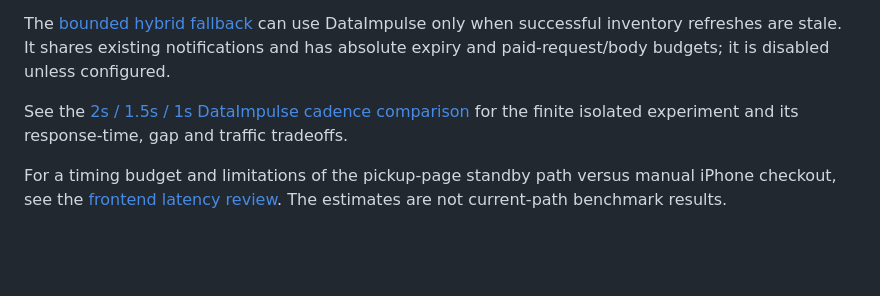
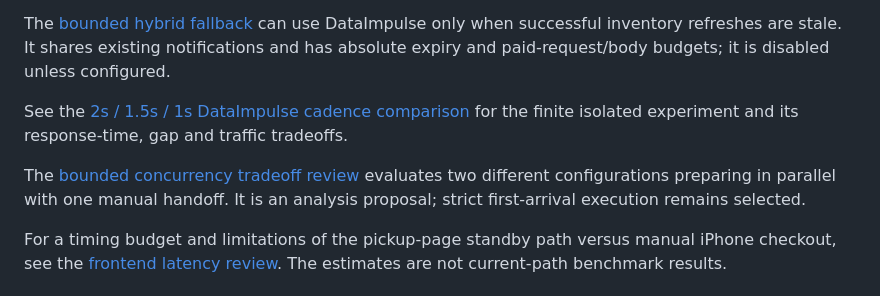
Before and after one commit to trancedu/nj-iphone-duo-monitor, a Markdown page: README.md, the part around the change. Drawn GitHub-style; blank space fills up the shorter version.

Commit message:
Evaluate bounded two-configuration preparation and exclusive manual handoff

```diff
--- a/README.md
+++ b/README.md
@@ -20,6 +20,8 @@ The optional [DataImpulse smoke test](docs/dataimpulse-smoke.md) checks credenti
 The [bounded hybrid fallback](docs/hybrid-dataimpulse.md) can use DataImpulse only when successful inventory refreshes are stale. It shares existing notifications and has absolute expiry and paid-request/body budgets; it is disabled unless configured.
 
 See the [2s / 1.5s / 1s DataImpulse cadence comparison](docs/dataimpulse-cadence-2026-10-27.md) for the finite isolated experiment and its response-time, gap and traffic tradeoffs.
+
+The [bounded concurrency tradeoff review](docs/concurrency-tradeoff-2026-10-27.md) evaluates two different configurations preparing in parallel with one manual handoff. It is an analysis proposal; strict first-arrival execution remains selected.
 
 For a timing budget and limitations of the pickup-page standby path versus manual iPhone checkout, see the [frontend latency review](docs/frontend-latency-review-2026-10-27.md). The estimates are not current-path benchmark results.
 
```
Also changed, not shown: docs/concurrency-tradeoff-2026-10-27.md (added, +69 -0 lines).
